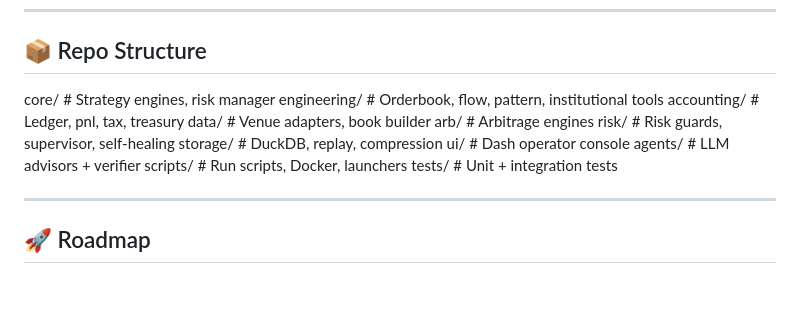
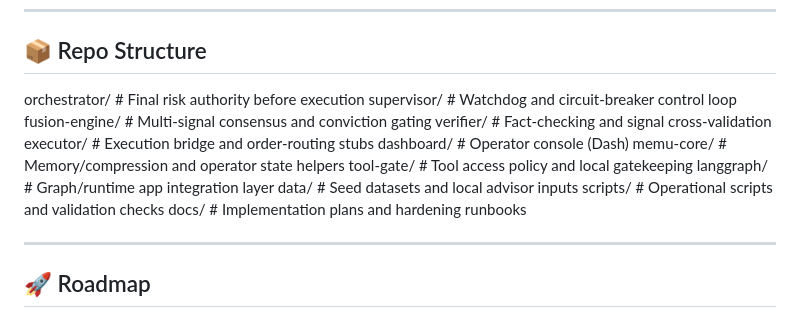
Before and after one commit to dainius1234/kai-system, a Markdown page: README.md, the part around the change. GitHub-like rendering; blank space fills up the shorter version.

Commit message:
docs: align README repo structure with current directories

```diff
--- a/README.md
+++ b/README.md
@@ -51,17 +51,18 @@ It is built to be **self-sufficient, autonomous, and sovereign AI-powered infras
 ---
 
 ## 📦 Repo Structure
-core/         # Strategy engines, risk manager
-engineering/  # Orderbook, flow, pattern, institutional tools
-accounting/   # Ledger, pnl, tax, treasury
-data/         # Venue adapters, book builder
-arb/          # Arbitrage engines
-risk/         # Risk guards, supervisor, self-healing
-storage/      # DuckDB, replay, compression
-ui/           # Dash operator console
-agents/       # LLM advisors + verifier
-scripts/      # Run scripts, Docker, launchers
-tests/        # Unit + integration tests
+orchestrator/       # Final risk authority before execution
+supervisor/         # Watchdog and circuit-breaker control loop
+fusion-engine/      # Multi-signal consensus and conviction gating
+verifier/           # Fact-checking and signal cross-validation
+executor/           # Execution bridge and order-routing stubs
+dashboard/          # Operator console (Dash)
+memu-core/          # Memory/compression and operator state helpers
+tool-gate/          # Tool access policy and local gatekeeping
+langgraph/          # Graph/runtime app integration layer
+data/               # Seed datasets and local advisor inputs
+scripts/            # Operational scripts and validation checks
+docs/               # Implementation plans and hardening runbooks
 
 ---
 
```
